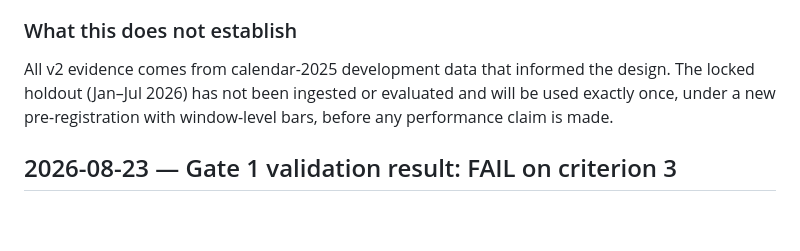
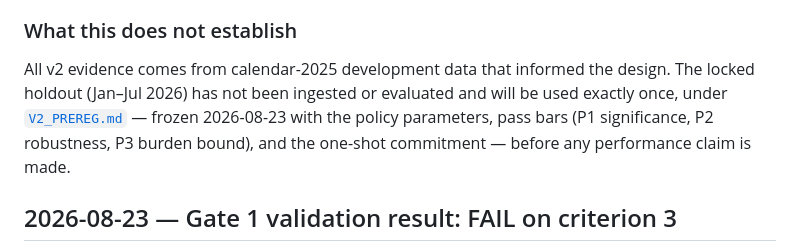
Before and after one commit to chaosxcode/sentinel-hook, a Markdown page: research/FINDINGS.md, the part around the change. Rendered like a GitHub page; blank space fills up the shorter version.

```diff
--- a/research/FINDINGS.md
+++ b/research/FINDINGS.md
@@ -57,8 +57,10 @@ fee bounds and rate-limit invariants. **Measured swap-path overhead:
 
 All v2 evidence comes from calendar-2025 development data that informed the
 design. The locked holdout (Jan–Jul 2026) has not been ingested or evaluated
-and will be used exactly once, under a new pre-registration with window-level
-bars, before any performance claim is made.
+and will be used exactly once, under
+[`V2_PREREG.md`](V2_PREREG.md) — frozen 2026-08-23 with the policy parameters,
+pass bars (P1 significance, P2 robustness, P3 burden bound), and the
+one-shot commitment — before any performance claim is made.
 
 ## 2026-08-23 — Gate 1 validation result: FAIL on criterion 3
 
```
Also changed, not shown: README.md (+1 -0 lines), research/V2_PREREG.md (added, +95 -0 lines).
